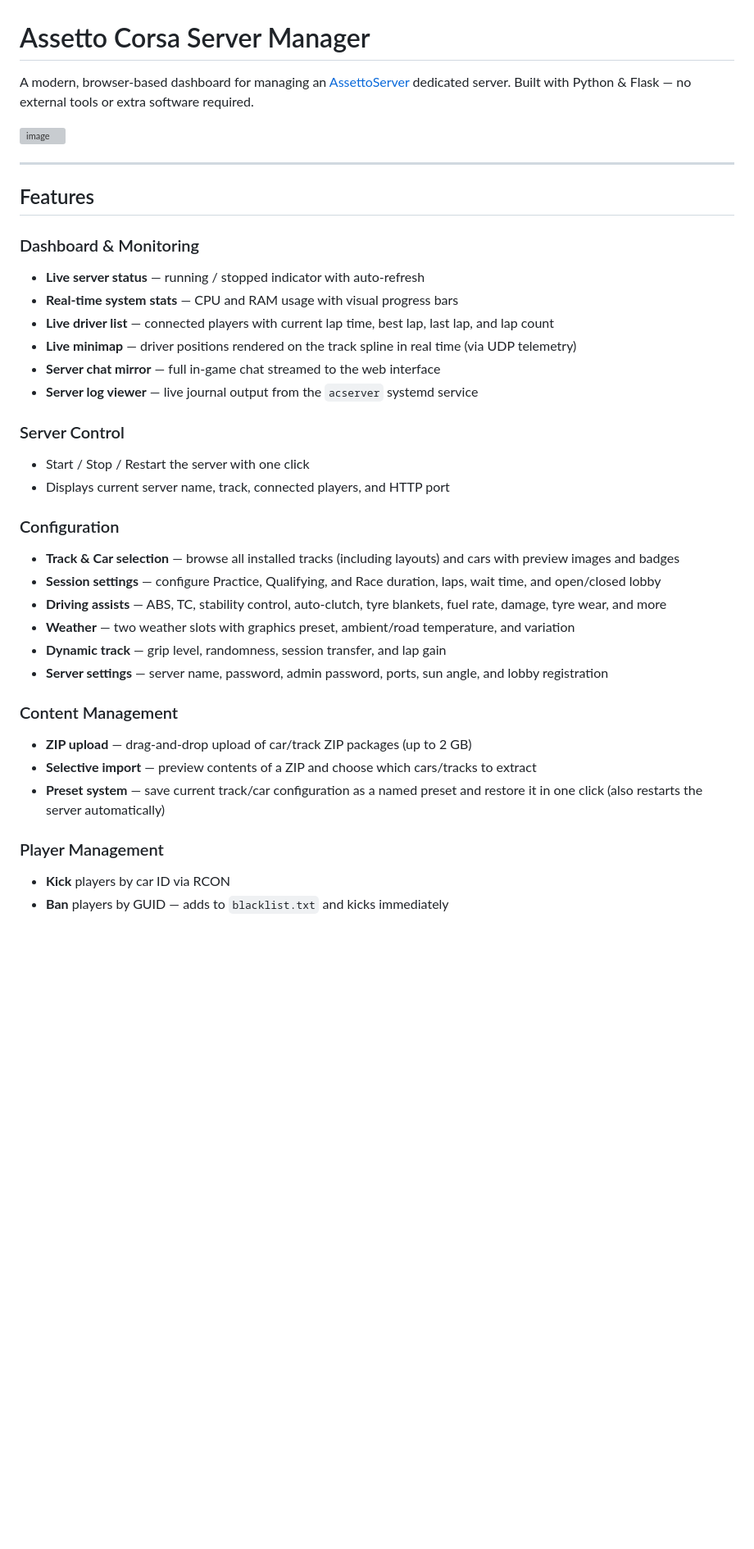
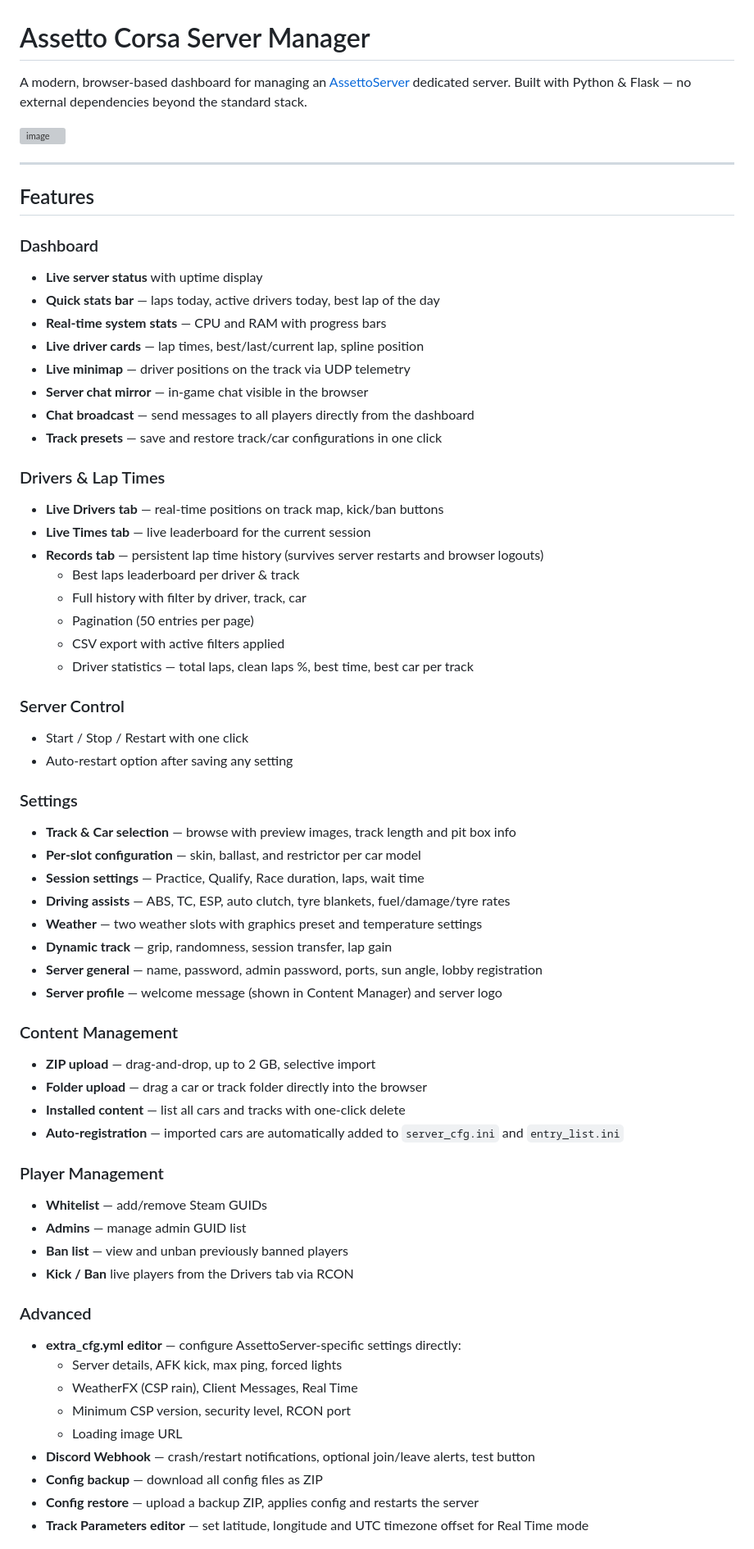
Before and after one commit to jyxbk/AssettoCorsaServerManager, a Markdown page: README.md, the part around one of its changes. Shown at 82% size. Rendered like a GitHub page; blank space fills up the shorter version; grey boxes are pictures that could not be loaded.

```diff
--- a/README.md
+++ b/README.md
@@ -1,6 +1,6 @@
 # Assetto Corsa Server Manager
 
-A modern, browser-based dashboard for managing an [AssettoServer](https://github.com/compujuckel/AssettoServer) dedicated server. Built with Python & Flask — no external tools or extra software required.
+A modern, browser-based dashboard for managing an [AssettoServer](https://github.com/compujuckel/AssettoServer) dedicated server. Built with Python & Flask — no external dependencies beyond the standard stack.
 
 <img width="1892" height="939" alt="image" src="https://github.com/user-attachments/assets/ece58cd5-0c0c-4958-b144-751eb83b29fb" />
 
@@ -8,31 +8,60 @@ A modern, browser-based dashboard for managing an [AssettoServer](https://github
 
 ## Features
 
-### Dashboard & Monitoring
-- **Live server status** — running / stopped indicator with auto-refresh
-- **Real-time system stats** — CPU and RAM usage with visual progress bars
-- **Live driver list** — connected players with current lap time, best lap, last lap, and lap count
-- **Live minimap** — driver positions rendered on the track spline in real time (via UDP telemetry)
-- **Server chat mirror** — full in-game chat streamed to the web interface
-- **Server log viewer** — live journal output from the `acserver` systemd service
+### Dashboard
+- **Live server status** with uptime display
+- **Quick stats bar** — laps today, active drivers today, best lap of the day
+- **Real-time system stats** — CPU and RAM with progress bars
+- **Live driver cards** — lap times, best/last/current lap, spline position
+- **Live minimap** — driver positions on the track via UDP telemetry
+- **Server chat mirror** — in-game chat visible in the browser
+- **Chat broadcast** — send messages to all players directly from the dashboard
+- **Track presets** — save and restore track/car configurations in one click
+
+### Drivers & Lap Times
+- **Live Drivers tab** — real-time positions on track map, kick/ban buttons
+- **Live Times tab** — live leaderboard for the current session
+- **Records tab** — persistent lap time history (survives server restarts and browser logouts)
+  - Best laps leaderboard per driver & track
+  - Full history with filter by driver, track, car
+  - Pagination (50 entries per page)
+  - CSV export with active filters applied
+  - Driver statistics — total laps, clean laps %, best time, best car per track
 
 ### Server Control
-- Start / Stop / Restart the server with one click
-- Displays current server name, track, connected players, and HTTP port
+- Start / Stop / Restart with one click
+- Auto-restart option after saving any setting
 
-### Configuration
-- **Track & Car selection** — browse all installed tracks (including layouts) and cars with preview images and badges
-- **Session settings** — configure Practice, Qualifying, and Race duration, laps, wait time, and open/closed lobby
-- **Driving assists** — ABS, TC, stability control, auto-clutch, tyre blankets, fuel rate, damage, tyre wear, and more
-- **Weather** — two weather slots with graphics preset, ambient/road temperature, and variation
-- **Dynamic track** — grip level, randomness, session transfer, and lap gain
-- **Server settings** — server name, password, admin password, ports, sun angle, and lobby registration
+### Settings
+- **Track & Car selection** — browse with preview images, track length and pit box info
+- **Per-slot configuration** — skin, ballast, and restrictor per car model
+- **Session settings** — Practice, Qualify, Race duration, laps, wait time
+- **Driving assists** — ABS, TC, ESP, auto clutch, tyre blankets, fuel/damage/tyre rates
+- **Weather** — two weather slots with graphics preset and temperature settings
+- **Dynamic track** — grip, randomness, session transfer, lap gain
+- **Server general** — name, password, admin password, ports, sun angle, lobby registration
+- **Server profile** — welcome message (shown in Content Manager) and server logo
 
 ### Content Management
-- **ZIP upload** — drag-and-drop upload of car/track ZIP packages (up to 2 GB)
-- **Selective import** — preview contents of a ZIP and choose which cars/tracks to extract
-- **Preset system** — save current track/car configuration as a named preset and restore it in one click (also restarts the server automatically)
+- **ZIP upload** — drag-and-drop, up to 2 GB, selective import
+- **Folder upload** — drag a car or track folder directly into the browser
+- **Installed content** — list all cars and tracks with one-click delete
+- **Auto-registration** — imported cars are automatically added to `server_cfg.ini` and `entry_list.ini`
 
 ### Player Management
-- **Kick** players by car ID via RCON
-- **Ban** players by GUID — adds to `blacklist.txt` and kicks immediately
+- **Whitelist** — add/remove Steam GUIDs
+- **Admins** — manage admin GUID list
+- **Ban list** — view and unban previously banned players
+- **Kick / Ban** live players from the Drivers tab via RCON
+
+### Advanced
+- **extra_cfg.yml editor** — configure AssettoServer-specific settings directly:
+  - Server details, AFK kick, max ping, forced lights
+  - WeatherFX (CSP rain), Client Messages, Real Time
+  - Minimum CSP version, security level, RCON port
+  - Loading image URL
+- **Discord Webhook** — crash/restart notifications, optional join/leave alerts, test button
+- **Config backup** — download all config files as ZIP
+- **Config restore** — upload a backup ZIP, applies config and restarts the server
+- **Track Parameters editor** — set latitude, longitude and UTC timezone offset for Real Time mode
+
```
Also changed, not shown: other parts of README.md (+164 -106 lines).
